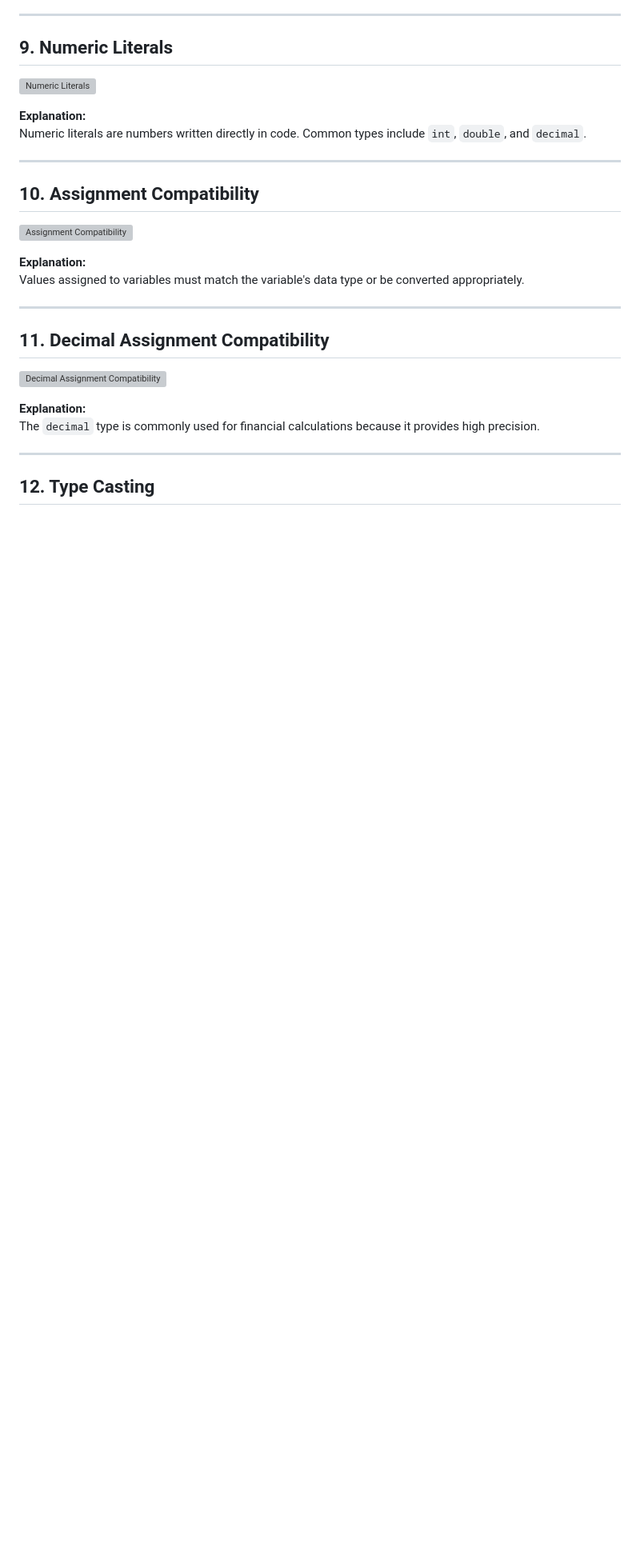
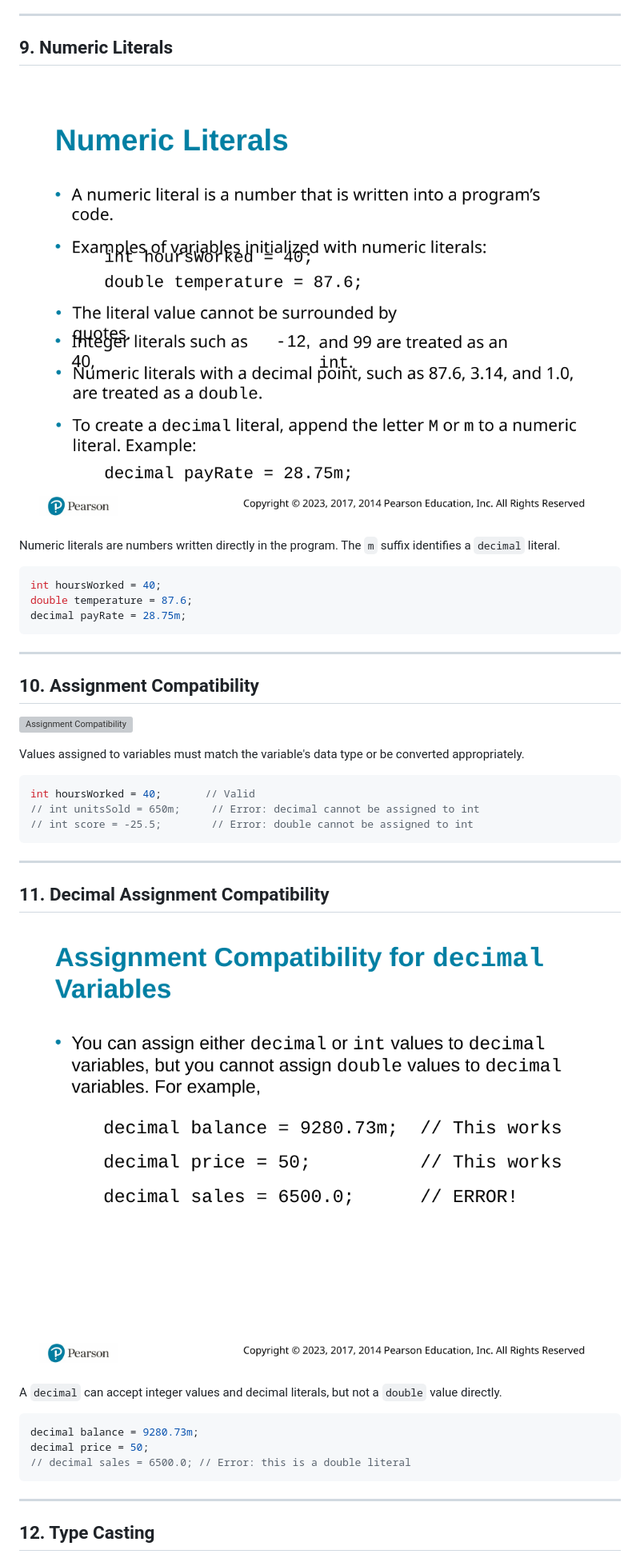
Before and after one commit to saida-blue/C-_One-Practice, a Markdown page: Week2/README.md, the part around one of its changes. Shown at 80% size. Drawn GitHub-style; blank space fills up the shorter version; grey boxes are pictures that could not be loaded.

````diff
--- a/Week2/README.md
+++ b/Week2/README.md
@@ -97,10 +135,15 @@ Multiple variables of the same data type can be declared in a single statement t
 
 ## 9. Numeric Literals
 
-![Numeric Literals](Week2/09_numeric_literals.png)
+![Numeric Literals](./09_decimal_compatibility.png)
 
-**Explanation:**
-Numeric literals are numbers written directly in code. Common types include `int`, `double`, and `decimal`.
+Numeric literals are numbers written directly in the program. The `m` suffix identifies a `decimal` literal.
+
+```csharp
+int hoursWorked = 40;
+double temperature = 87.6;
+decimal payRate = 28.75m;
+```
 
 ---
 
@@ -110,15 +153,25 @@ Numeric literals are numbers written directly in code. Common types include `int
 
-**Explanation:**
 Values assigned to variables must match the variable's data type or be converted appropriately.
+
+```csharp
+int hoursWorked = 40;       // Valid
+// int unitsSold = 650m;     // Error: decimal cannot be assigned to int
+// int score = -25.5;        // Error: double cannot be assigned to int
+```
 
 ---
 
 ## 11. Decimal Assignment Compatibility
 
-![Decimal Assignment Compatibility](Week2/11_decimal_compatibility.png)
+![Decimal Compatibility](./11_var_keyword.png)
 
-**Explanation:**
-The `decimal` type is commonly used for financial calculations because it provides high precision.
+A `decimal` can accept integer values and decimal literals, but not a `double` value directly.
+
+```csharp
+decimal balance = 9280.73m;
+decimal price = 50;
+// decimal sales = 6500.0; // Error: this is a double literal
+```
 
 ---
 
````
Also changed, not shown: other parts of Week2/README.md (+267 -101 lines).
